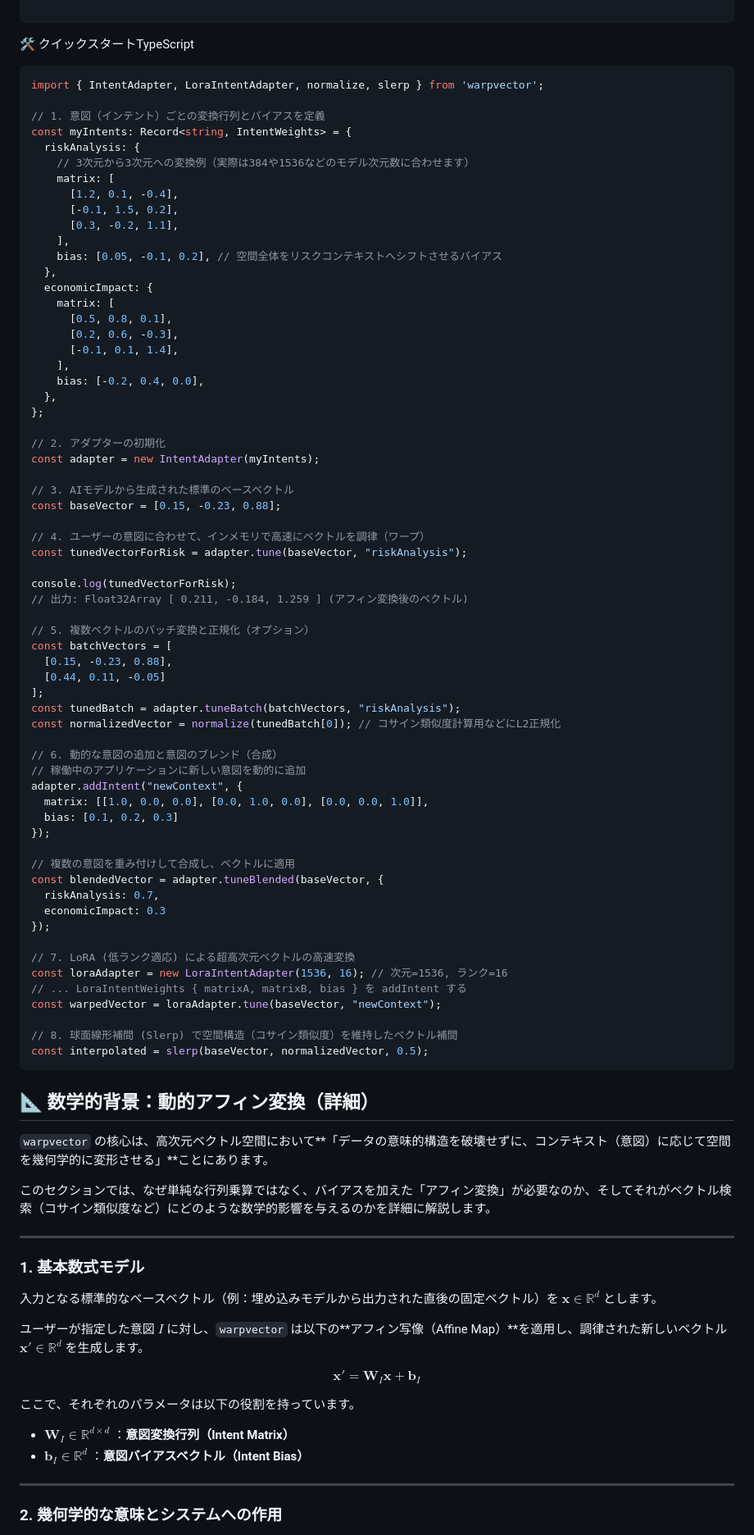
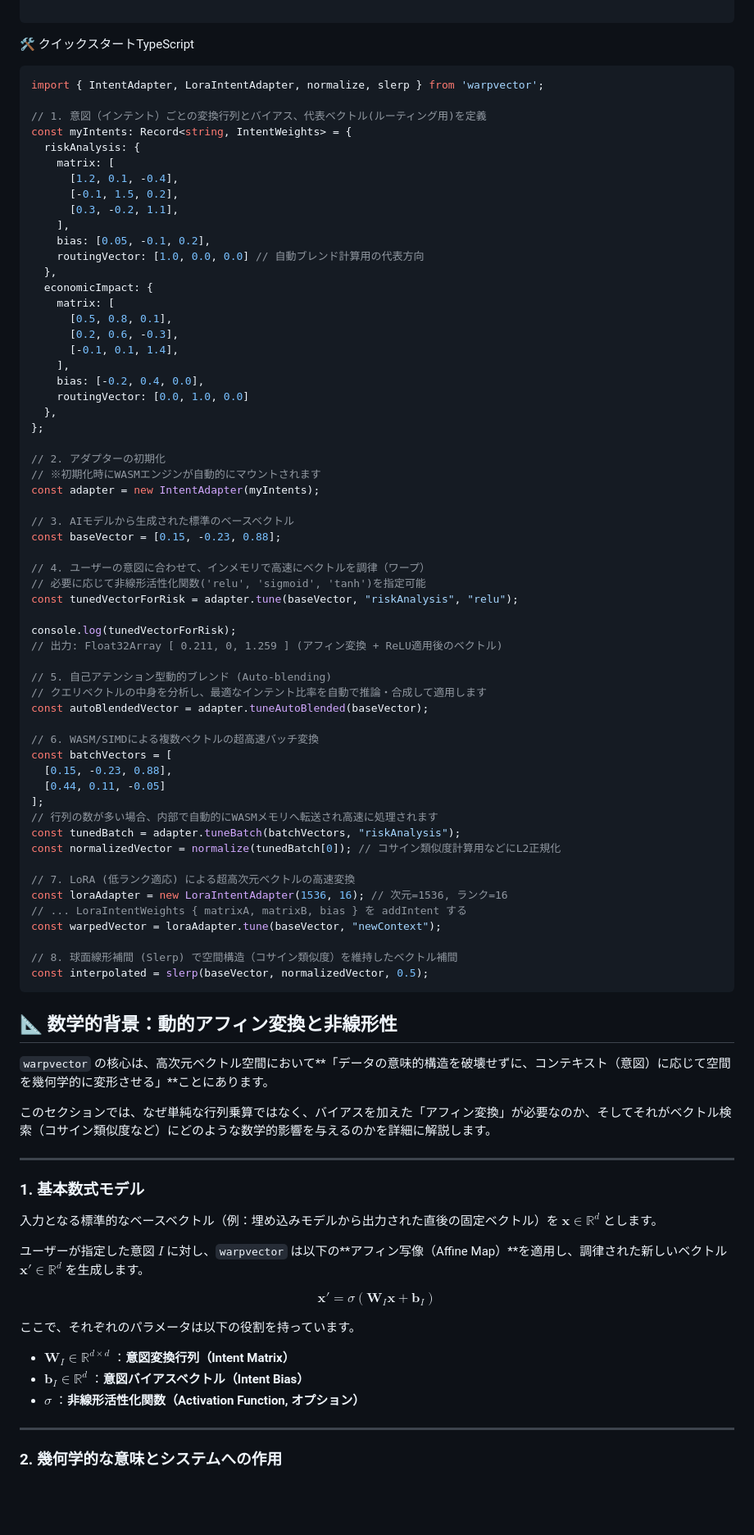
Before and after one commit to daiki-moritake/warpvector, a Markdown page: README.md, the part around one of its changes. Shown at 82% size. Drawn GitHub-style; blank space fills up the shorter version.

Commit message:
docs: update README with project information and usage instructions

````diff
--- a/README.md
+++ b/README.md
@@ -50,16 +52,16 @@ bun add warpvector
 ```ts
 import { IntentAdapter, LoraIntentAdapter, normalize, slerp } from 'warpvector';
 
-// 1. 意図（インテント）ごとの変換行列とバイアスを定義
+// 1. 意図（インテント）ごとの変換行列とバイアス、代表ベクトル(ルーティング用)を定義
 const myIntents: Record<string, IntentWeights> = {
   riskAnalysis: {
-    // 3次元から3次元への変換例（実際は384や1536などのモデル次元数に合わせます）
     matrix: [
       [1.2, 0.1, -0.4],
       [-0.1, 1.5, 0.2],
       [0.3, -0.2, 1.1],
     ],
-    bias: [0.05, -0.1, 0.2], // 空間全体をリスクコンテキストへシフトさせるバイアス
+    bias: [0.05, -0.1, 0.2],
+    routingVector: [1.0, 0.0, 0.0] // 自動ブレンド計算用の代表方向
   },
   economicImpact: {
     matrix: [
@@ -68,41 +70,36 @@ const myIntents: Record<string, IntentWeights> = {
       [-0.1, 0.1, 1.4],
     ],
     bias: [-0.2, 0.4, 0.0],
+    routingVector: [0.0, 1.0, 0.0]
   },
 };
 
 // 2. アダプターの初期化
+// ※初期化時にWASMエンジンが自動的にマウントされます
 const adapter = new IntentAdapter(myIntents);
 
 // 3. AIモデルから生成された標準のベースベクトル
 const baseVector = [0.15, -0.23, 0.88];
 
 // 4. ユーザーの意図に合わせて、インメモリで高速にベクトルを調律（ワープ）
-const tunedVectorForRisk = adapter.tune(baseVector, "riskAnalysis");
+// 必要に応じて非線形活性化関数('relu', 'sigmoid', 'tanh')を指定可能
+const tunedVectorForRisk = adapter.tune(baseVector, "riskAnalysis", "relu");
 
 console.log(tunedVectorForRisk);
-// 出力: Float32Array [ 0.211, -0.184, 1.259 ] (アフィン変換後のベクトル)
+// 出力: Float32Array [ 0.211, 0, 1.259 ] (アフィン変換 + ReLU適用後のベクトル)
 
-// 5. 複数ベクトルのバッチ変換と正規化（オプション）
+// 5. 自己アテンション型動的ブレンド (Auto-blending)
+// クエリベクトルの中身を分析し、最適なインテント比率を自動で推論・合成して適用します
+const autoBlendedVector = adapter.tuneAutoBlended(baseVector);
+
+// 6. WASM/SIMDによる複数ベクトルの超高速バッチ変換
 const batchVectors = [
   [0.15, -0.23, 0.88],
   [0.44, 0.11, -0.05]
 ];
+// 行列の数が多い場合、内部で自動的にWASMメモリへ転送され高速に処理されます
 const tunedBatch = adapter.tuneBatch(batchVectors, "riskAnalysis");
 const normalizedVector = normalize(tunedBatch[0]); // コサイン類似度計算用などにL2正規化
-
-// 6. 動的な意図の追加と意図のブレンド（合成）
-// 稼働中のアプリケーションに新しい意図を動的に追加
-adapter.addIntent("newContext", {
-  matrix: [[1.0, 0.0, 0.0], [0.0, 1.0, 0.0], [0.0, 0.0, 1.0]],
-  bias: [0.1, 0.2, 0.3]
-});
-
-// 複数の意図を重み付けして合成し、ベクトルに適用
-const blendedVector = adapter.tuneBlended(baseVector, {
-  riskAnalysis: 0.7,
-  economicImpact: 0.3
-});
 
 // 7. LoRA (低ランク適応) による超高次元ベクトルの高速変換
 const loraAdapter = new LoraIntentAdapter(1536, 16); // 次元=1536, ランク=16
@@ -113,7 +110,7 @@ const warpedVector = loraAdapter.tune(baseVector, "newContext");
 const interpolated = slerp(baseVector, normalizedVector, 0.5);
 ```
 
-## 📐 数学的背景：動的アフィン変換（詳細）
+## 📐 数学的背景：動的アフィン変換と非線形性
 
 `warpvector` の核心は、高次元ベクトル空間において**「データの意味的構造を破壊せずに、コンテキスト（意図）に応じて空間を幾何学的に変形させる」**ことにあります。
 
@@ -127,12 +124,13 @@ const interpolated = slerp(baseVector, normalizedVector, 0.5);
 
 ユーザーが指定した意図 $I$ に対し、`warpvector` は以下の**アフィン写像（Affine Map）**を適用し、調律された新しいベクトル $\mathbf{x}' \in \mathbb{R}^d$ を生成します。
 
-$$\mathbf{x}' = \mathbf{W}_I \mathbf{x} + \mathbf{b}_I$$
+$$\mathbf{x}' = \sigma(\mathbf{W}_I \mathbf{x} + \mathbf{b}_I)$$
 
 ここで、それぞれのパラメータは以下の役割を持っています。
 
 - $\mathbf{W}_I \in \mathbb{R}^{d \times d}$ ：**意図変換行列（Intent Matrix）**
 - $\mathbf{b}_I \in \mathbb{R}^d$ ：**意図バイアスベクトル（Intent Bias）**
+- $\sigma$ ：**非線形活性化関数（Activation Function, オプション）**
 
 ---
 
````
Also changed, not shown: other parts of README.md (+9 -25 lines).
